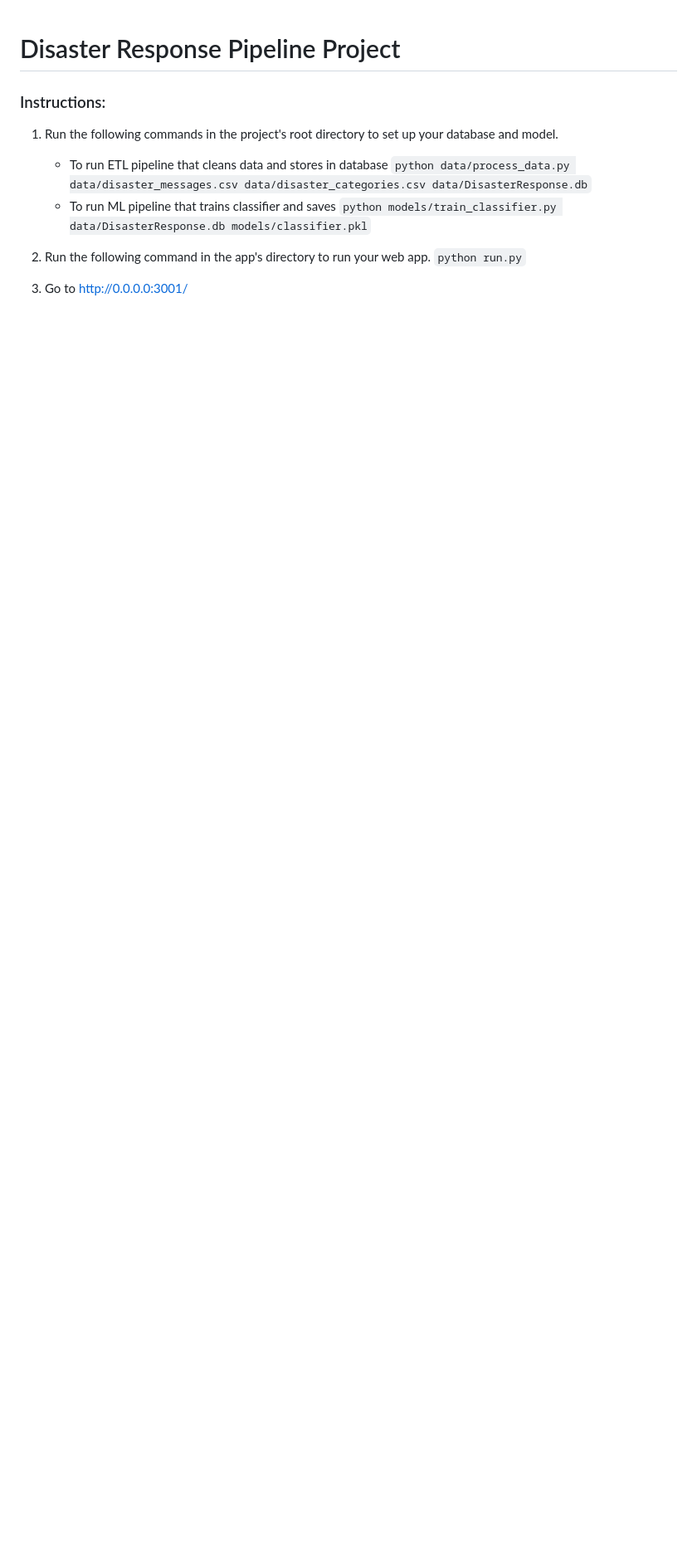
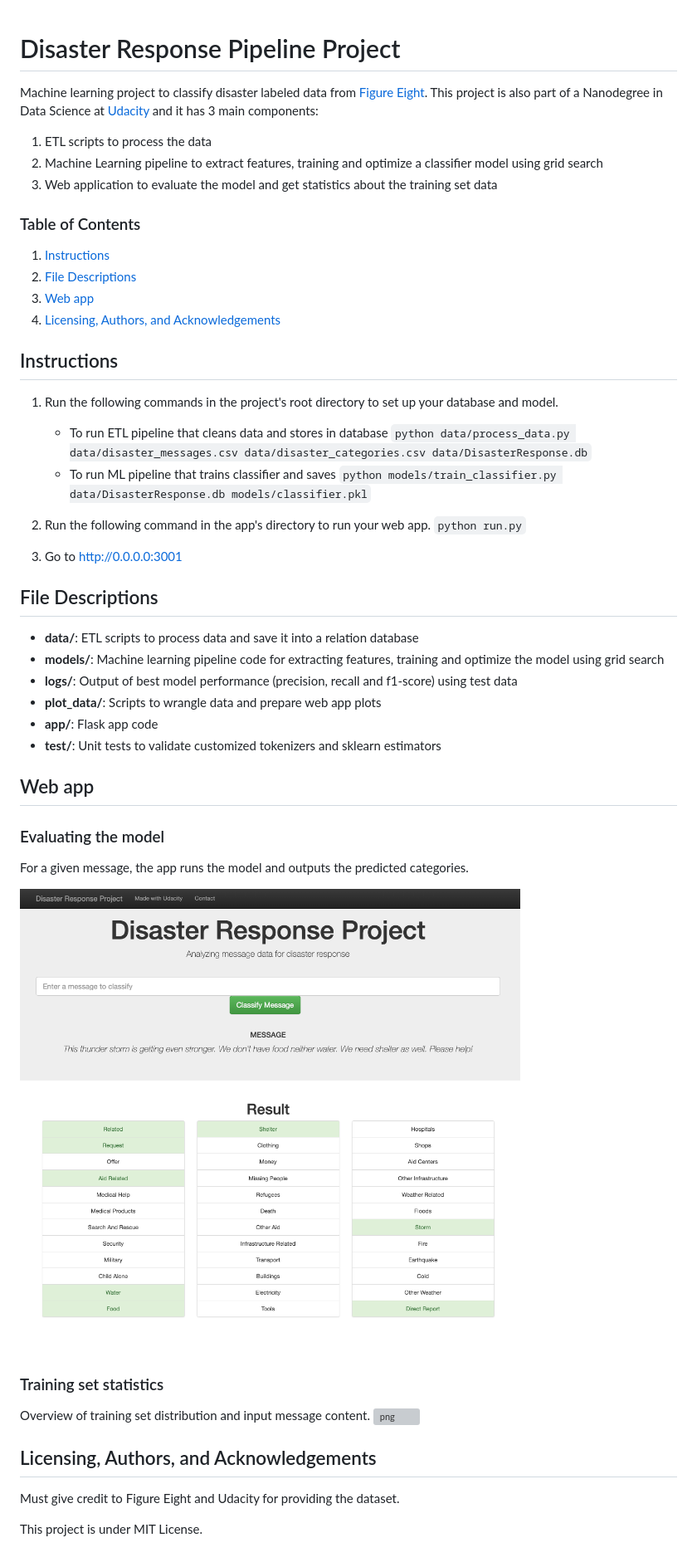
Before and after one commit to besson/disaster_response_detector, a Markdown page: README.md, the part around the change. Shown: that part at 83% size. GitHub-like rendering; pictures changed too: fig/wep_app_overview.png (added); blank space fills up the shorter version; grey boxes are pictures that could not be loaded.

Commit message:
README: add documentation about project and web app screenshots

```diff
--- a/README.md
+++ b/README.md
@@ -1,6 +1,21 @@
 # Disaster Response Pipeline Project
 
-### Instructions:
+Machine learning project to classify disaster labeled data from [Figure Eight](https://appen.com).
+This project is also part of a Nanodegree in Data Science at [Udacity](https://www.udacity.com/) and it has 3 main
+components:
+
+1. ETL scripts to process the data
+2. Machine Learning pipeline to extract features, training and optimize a classifier model using grid search
+3. Web application to evaluate the model and get statistics about the training set data
+
+### Table of Contents
+
+1. [Instructions](#instructions)
+3. [File Descriptions](#files)
+4. [Web app](#app)
+5. [Licensing, Authors, and Acknowledgements](#licensing)
+
+## Instructions <a name="instructions"></a>
 1. Run the following commands in the project's root directory to set up your database and model.
 
     - To run ETL pipeline that cleans data and stores in database
@@ -11,4 +26,28 @@
 2. Run the following command in the app's directory to run your web app.
     `python run.py`
 
-3. Go to http://0.0.0.0:3001/
+3. Go to http://0.0.0.0:3001
+
+## File Descriptions <a name="files"></a>
+
+* **data/**: ETL scripts to process data and save it into a relation database
+* **models/**: Machine learning pipeline code for extracting features, training and optimize the model using grid search
+* **logs/**: Output of best model performance (precision, recall and f1-score) using test data
+* **plot_data/**: Scripts to wrangle data and prepare web app plots
+* **app/**: Flask app code
+* **test/**: Unit tests to validate customized tokenizers and sklearn estimators
+
+## Web app <a name="app"></a>
+### Evaluating the model
+For a given message, the app runs the model and outputs the predicted categories.
+
+![png](fig/wep_app_overview.png)
+
+### Training set statistics
+Overview of training set distribution and input message content.
+![png](fig/dashboard_overview.png)
+
+## Licensing, Authors, and Acknowledgements
+Must give credit to Figure Eight and Udacity for providing the dataset.
+
+This project is under MIT License.
```
Also changed, not shown: 2 other files.
